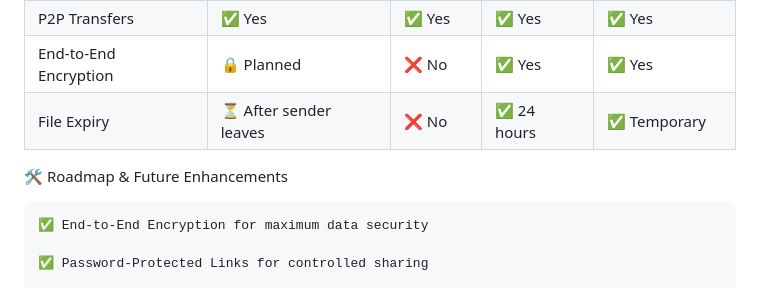
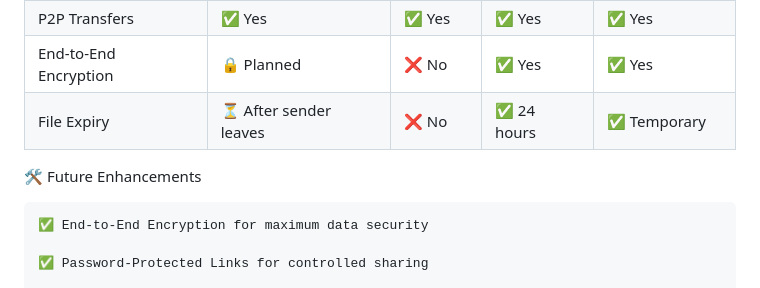
Before and after one commit to ItzVirAj/Quake-P2P-File-Sharing, a Markdown page: README.md, the part around the change printed below. GitHub-like rendering.

```diff
--- a/README.md
+++ b/README.md
@@ -61,7 +63,7 @@ If you’re the only seeder, the file becomes immediately unavailable. If others
 | End-to-End Encryption | 🔒 Planned             | ❌ No     | ✅ Yes      | ✅ Yes          |
 | File Expiry           | ⏳ After sender leaves | ❌ No     | ✅ 24 hours | ✅ Temporary    |
 
-🛠️ Roadmap & Future Enhancements
+🛠️ Future Enhancements
 
     ✅ End-to-End Encryption for maximum data security
 
```
Also changed, not shown: other parts of README.md (+15 -13 lines).
